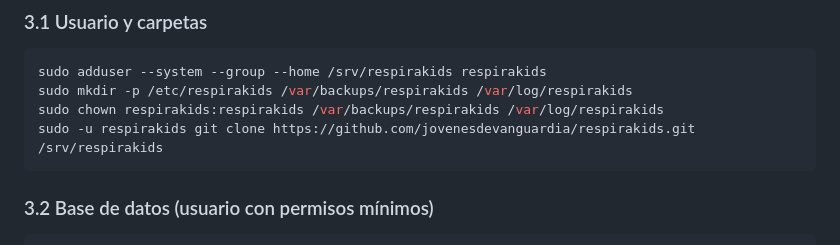
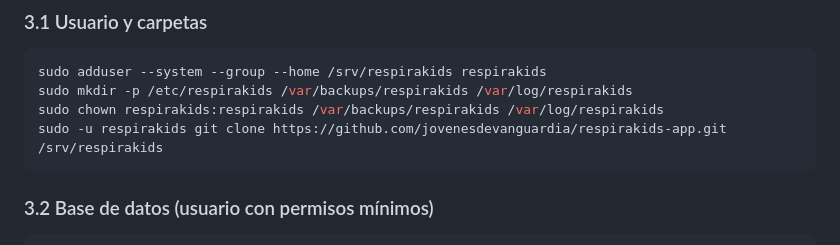
Before and after one commit to bvasquez-soluciones/respirakids-app, a Markdown page: docs/DESPLIEGUE.md, the part around the change. Drawn GitHub-style.

````diff
--- a/docs/DESPLIEGUE.md
+++ b/docs/DESPLIEGUE.md
@@ -32,7 +32,7 @@ Internet ──HTTPS──> Nginx (443) ──HTTP local──> Gunicorn (127.0.
 sudo adduser --system --group --home /srv/respirakids respirakids
 sudo mkdir -p /etc/respirakids /var/backups/respirakids /var/log/respirakids
 sudo chown respirakids:respirakids /var/backups/respirakids /var/log/respirakids
-sudo -u respirakids git clone https://github.com/jovenesdevanguardia/respirakids.git /srv/respirakids
+sudo -u respirakids git clone https://github.com/jovenesdevanguardia/respirakids-app.git /srv/respirakids
 ```
 
 ### 3.2 Base de datos (usuario con permisos mínimos)
````
Also changed, not shown: README.md (+2 -2 lines).
